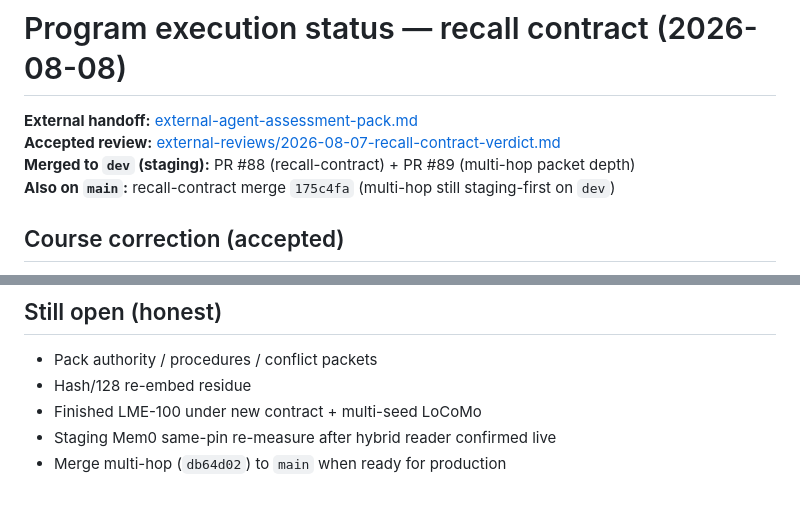
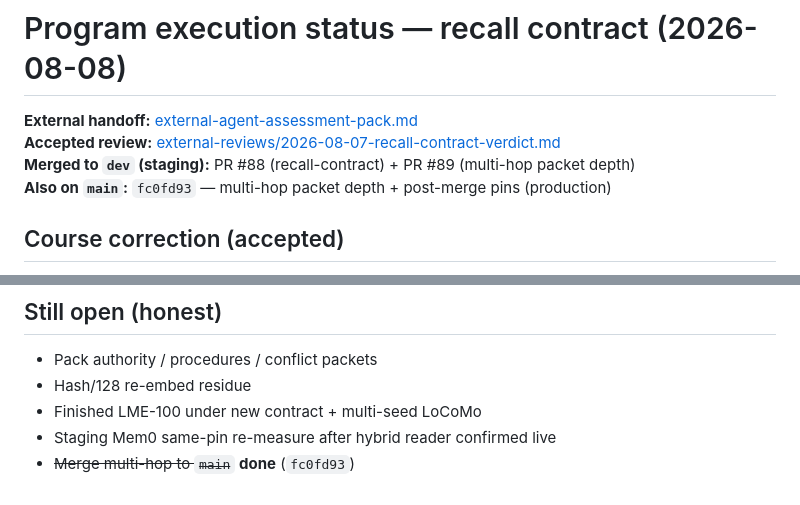
Before and after one commit to tryvinci/brainy, a Markdown page: docs/research/program-execution-status.md, 2 parts joined by grey strips. GitHub-like rendering.

Commit message:
docs: note multi-hop cutover landed on main (fc0fd93)
Co-authored-by: Siddhant Singh <sdntsng@users.noreply.github.com>

```diff
--- a/docs/research/program-execution-status.md
+++ b/docs/research/program-execution-status.md
@@ -3,7 +3,7 @@
 **External handoff:** [external-agent-assessment-pack.md](./external-agent-assessment-pack.md)
 **Accepted review:** [external-reviews/2026-08-07-recall-contract-verdict.md](./external-reviews/2026-08-07-recall-contract-verdict.md)
 **Merged to `dev` (staging):** PR #88 (recall-contract) + PR #89 (multi-hop packet depth)
-**Also on `main`:** recall-contract merge `175c4fa` (multi-hop still staging-first on `dev`)
+**Also on `main`:** `fc0fd93` — multi-hop packet depth + post-merge pins (production)
 
 ## Course correction (accepted)
 
@@ -49,4 +49,4 @@ Proof: [recall-contract-proof-20260807.md](../benchmarks/artifacts/recall-contra
 - Hash/128 re-embed residue
 - Finished LME-100 under new contract + multi-seed LoCoMo
 - Staging Mem0 same-pin re-measure after hybrid reader confirmed live
-- Merge multi-hop (`db64d02`) to `main` when ready for production
+- ~~Merge multi-hop to `main`~~ **done** (`fc0fd93`)
```
